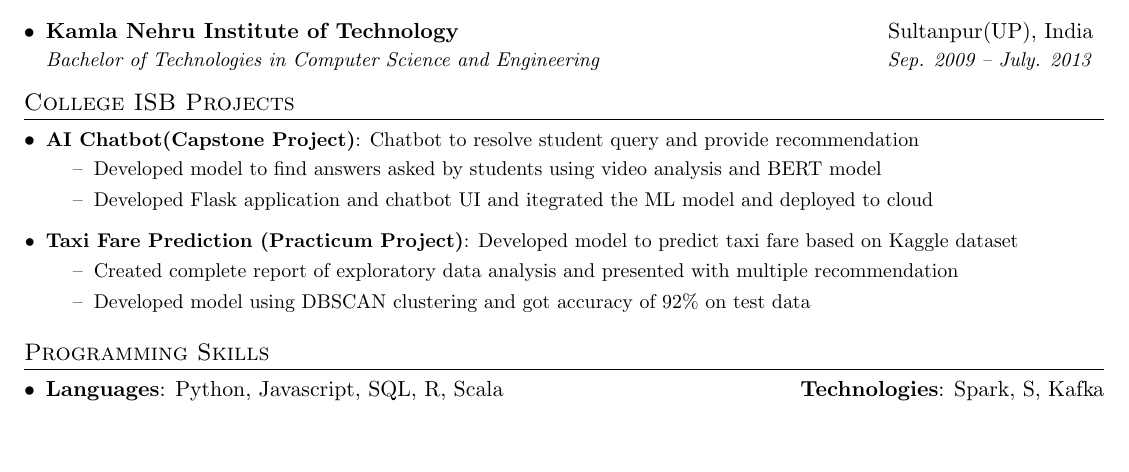
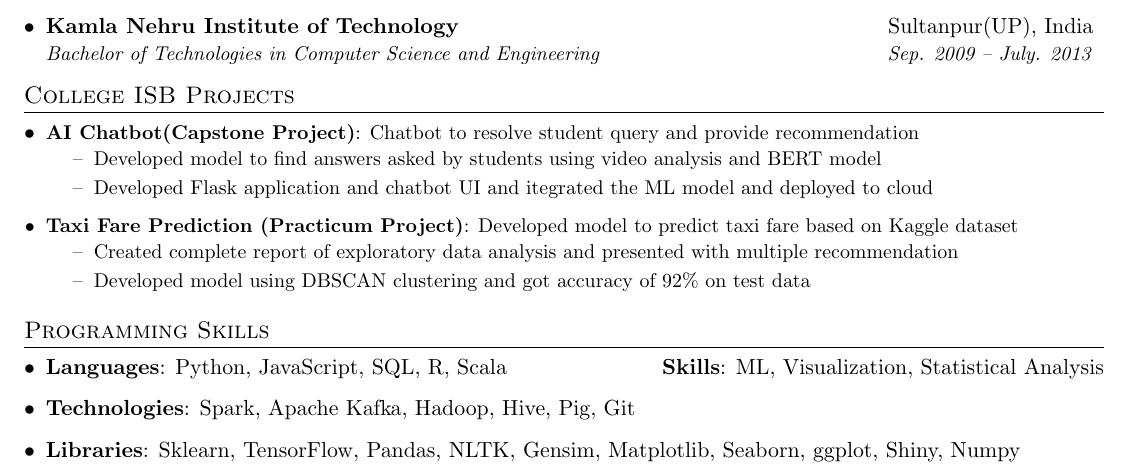
Before and after one commit to himnsuk/latex-resume, a LaTeX document (Himanshu Kesarvani.tex): part of the page, cut so that both start at the same text, the shorter picture padded with empty space. Compiled offline with pdfLaTeX.

Commit message:
Updated with skills

```diff
--- a/Himanshu Kesarvani.tex
+++ b/Himanshu Kesarvani.tex
@@ -183,9 +183,15 @@
 \section{Programming Skills}
  \resumeSubHeadingListStart
    \item{
-     \textbf{Languages}{: Python, Javascript, SQL, R, Scala}
+     \textbf{Languages}{: Python, JavaScript, SQL, R, Scala}
      \hfill
-     \textbf{Technologies}{: Spark, S, Kafka}
+     \textbf{Skills}{: ML, Visualization, Statistical Analysis}
+   }
+   \item {
+     \textbf{Technologies}{: Spark, Apache Kafka, Hadoop, Hive, Pig, Git}
+   }
+   \item {
+     \textbf{Libraries}{: Sklearn, TensorFlow, Pandas, NLTK, Gensim, Matplotlib, Seaborn, ggplot, Shiny, Numpy}
    }
  \resumeSubHeadingListEnd
 
```
Also changed, not shown: Himanshu Kesarvani.pdf, 4 other files.
